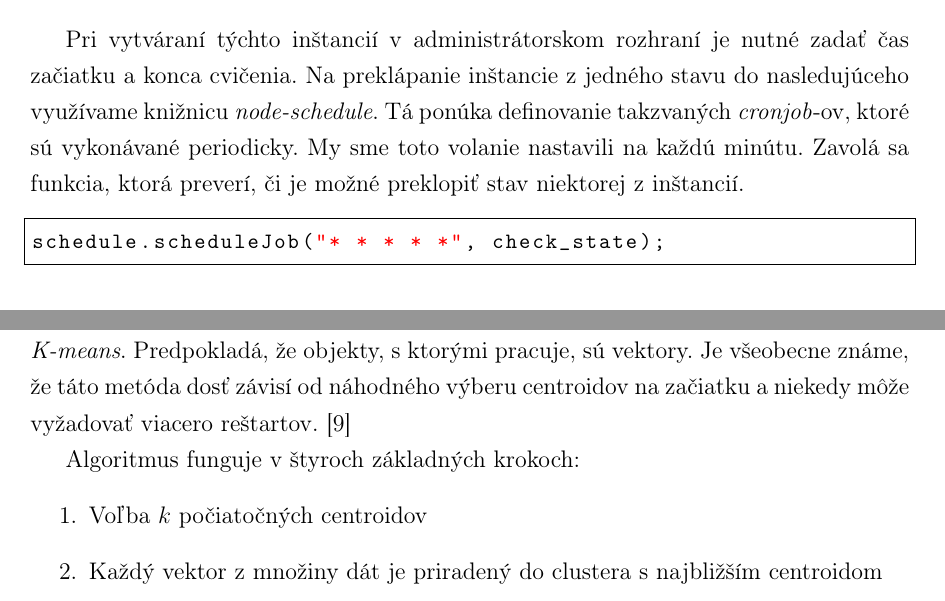
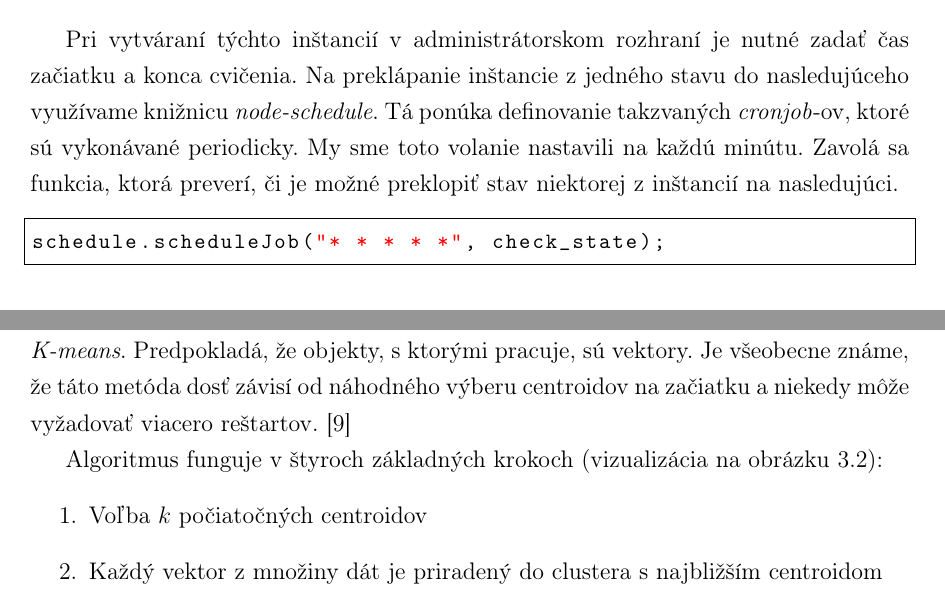
Before and after one commit to Adman/bc-thesis, a LaTeX thesis (main.tex, which reads implementacia.tex): two parts of pages 27 and 31 of 44, joined at a grey line, cut so that both start at the same text. Compiled offline with pdfLaTeX.

Commit message:
small fixes
Signed-off-by: Adrian Matejov <a.matejov@centrum.sk>

```diff
--- a/implementacia.tex
+++ b/implementacia.tex
@@ -115,7 +115,7 @@ Pri vytváraní týchto inštancií v administrátorskom rozhraní je nutné zad
 využívame knižnicu \textit{node-schedule}. Tá ponúka definovanie takzvaných
 \textit{cronjob}-ov, ktoré sú vykonávané periodicky. My sme toto volanie nastavili
 na každú minútu. Zavolá sa funkcia, ktorá preverí, či je možné preklopiť stav
-niektorej z inštancií.
+niektorej z inštancií na nasledujúci.
 
 \begin{lstlisting}[language=JavaScript]
 schedule.scheduleJob("* * * * *", check_state);
@@ -291,7 +291,8 @@ sú vektory. Je všeobecne známe, že táto metóda dosť
 závisí od náhodného výberu centroidov na začiatku a niekedy môže vyžadovať viacero
 reštartov.~\cite{bib:globalkmeans}
 
-Algoritmus funguje v štyroch základných krokoch:
+Algoritmus funguje v štyroch základných krokoch (vizualizácia na
+obrázku~\ref{img:kmeanssteps}):
 \begin{enumerate}
 	\item Voľba $k$ počiatočných centroidov
 	\item Každý vektor z množiny dát je priradený do clustera s najbližším centroidom
```
Also changed, not shown: implementacia.tex (6 more changed lines).
